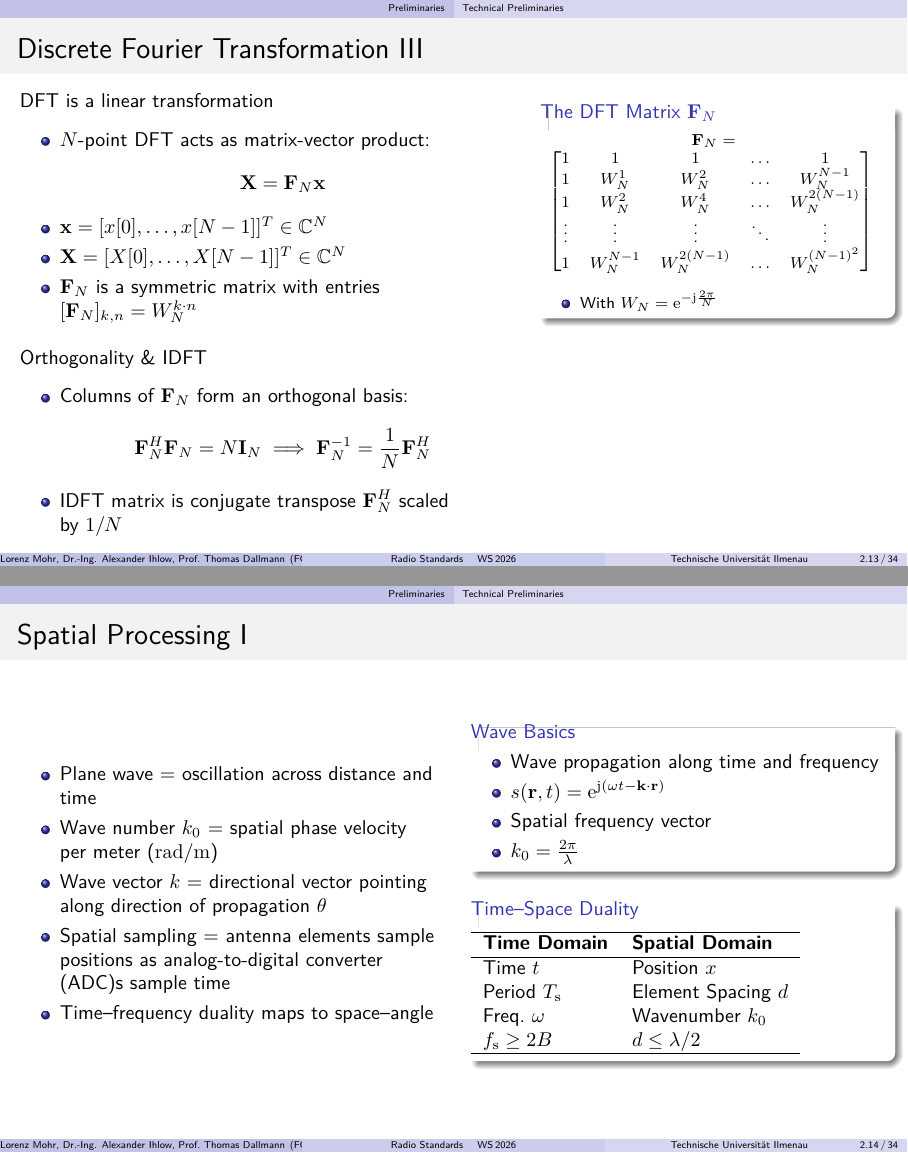
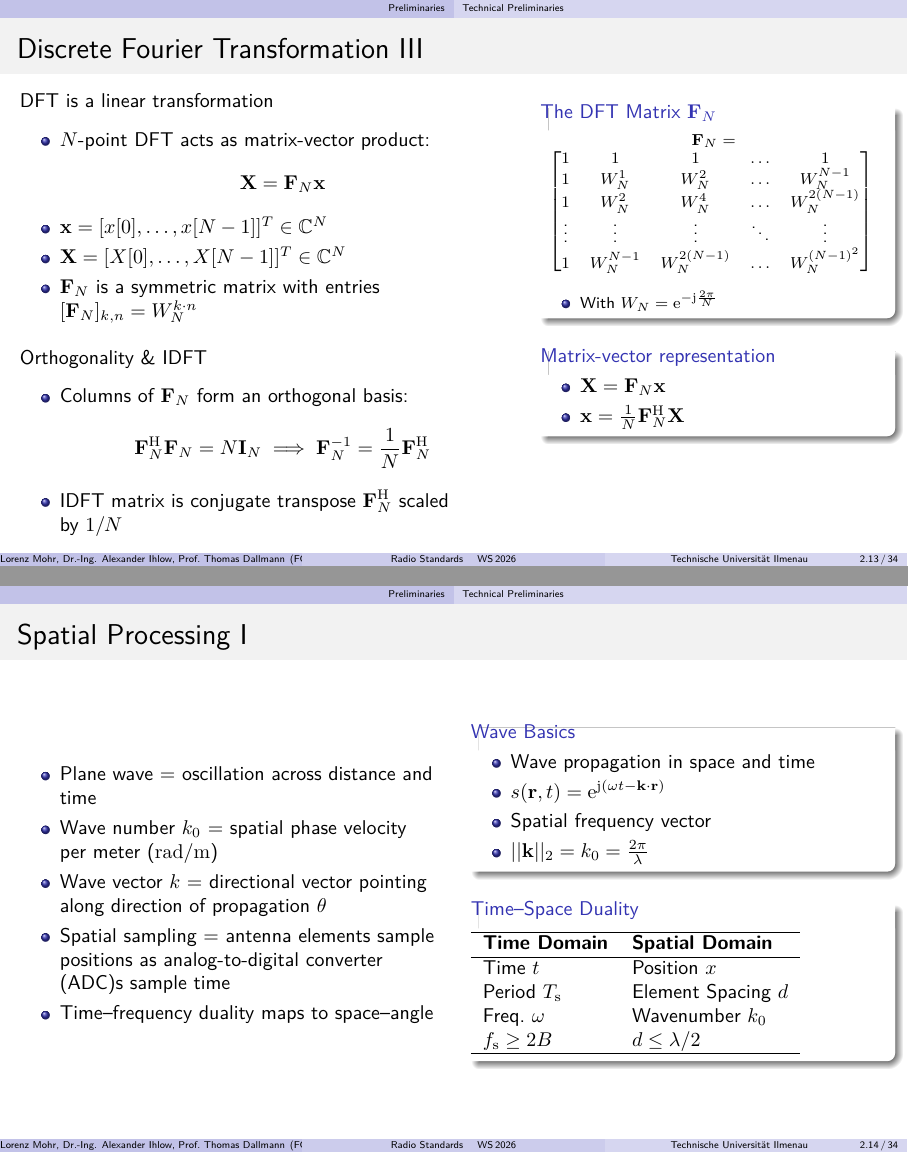
Before and after one commit to krabbe3/Radio-Standards-Lecture, LaTeX slides (presentation/RS.tex, which reads presentation/_glossary.tex, presentation/sections/01_prelim.tex): pages 21 and 22 of 45, joined at a grey line. Compiled offline with pdfLaTeX.

Commit message:
minor changes for lecture 2

```diff
--- a/presentation/_glossary.tex
+++ b/presentation/_glossary.tex
@@ -34,7 +34,7 @@
 \newacronym{acro:frand}{FRAND}{fair, reasonable, and non-discriminatory}
 \newacronym{acro:mimo}{MIMO}{multiple-input multiple-output}
 \newacronym{acro:nr}{NR}{new radio}
-\newacronym{acro:lte}{LTE}{long term evolution}
+\newacronym{acro:lte}{LTE}{Long Term Evolution}
 \newacronym{acro:dvb}{DVB}{digital video broadcasting}
 \newacronym{acro:icas}{ICAS}{integrated communications and sensing}
 
--- a/presentation/sections/01_prelim.tex
+++ b/presentation/sections/01_prelim.tex
@@ -376,6 +375,12 @@
         \end{bmatrix}$
         \begin{itemize}
           \item With $W_N = \mathrm{e}^{-\mathrm{j}\frac{2\pi}{N}}$
+        \end{itemize}
+      \end{block}
+      \begin{block}{Matrix-vector representation}
+        \begin{itemize}
+          \item $\mathbf{X} = \mathbf{F}_N \mathbf{x}$
+          \item $\mathbf{x} = \frac{1}{N} \mathbf{F}_N^\mathrm{H} \mathbf{X}$
         \end{itemize}
       \end{block}
     \end{column}
@@ -397,10 +402,10 @@
     \begin{column}{0.48\textwidth}
       \begin{block}{Wave Basics}
         \begin{itemize}
-          \item Wave propagation along time and frequency
+          \item Wave propagation in space and time
           \item $s(\mathbf{r}, t) = \mathrm{e}^{\mathrm{j}(\omega t - \mathbf{k} \cdot \mathbf{r})}$
           \item Spatial frequency vector
-          \item $k_0 = \frac{2 \pi}{\lambda}$
+          \item $||\mathbf{k}||_2 = k_0 = \frac{2 \pi}{\lambda}$
         \end{itemize}
       \end{block}
 
```
Also changed, not shown: presentation/sections/01_prelim.tex (9 more changed lines), 1 other file.
